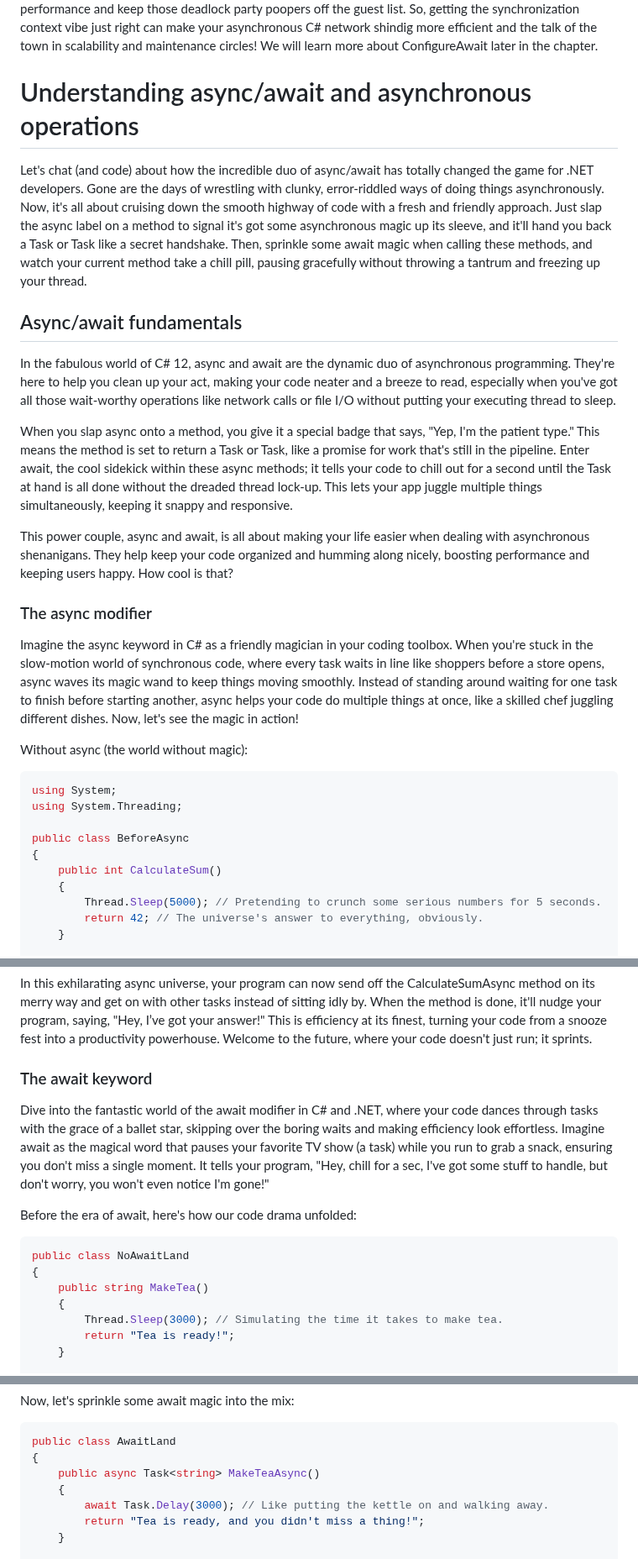
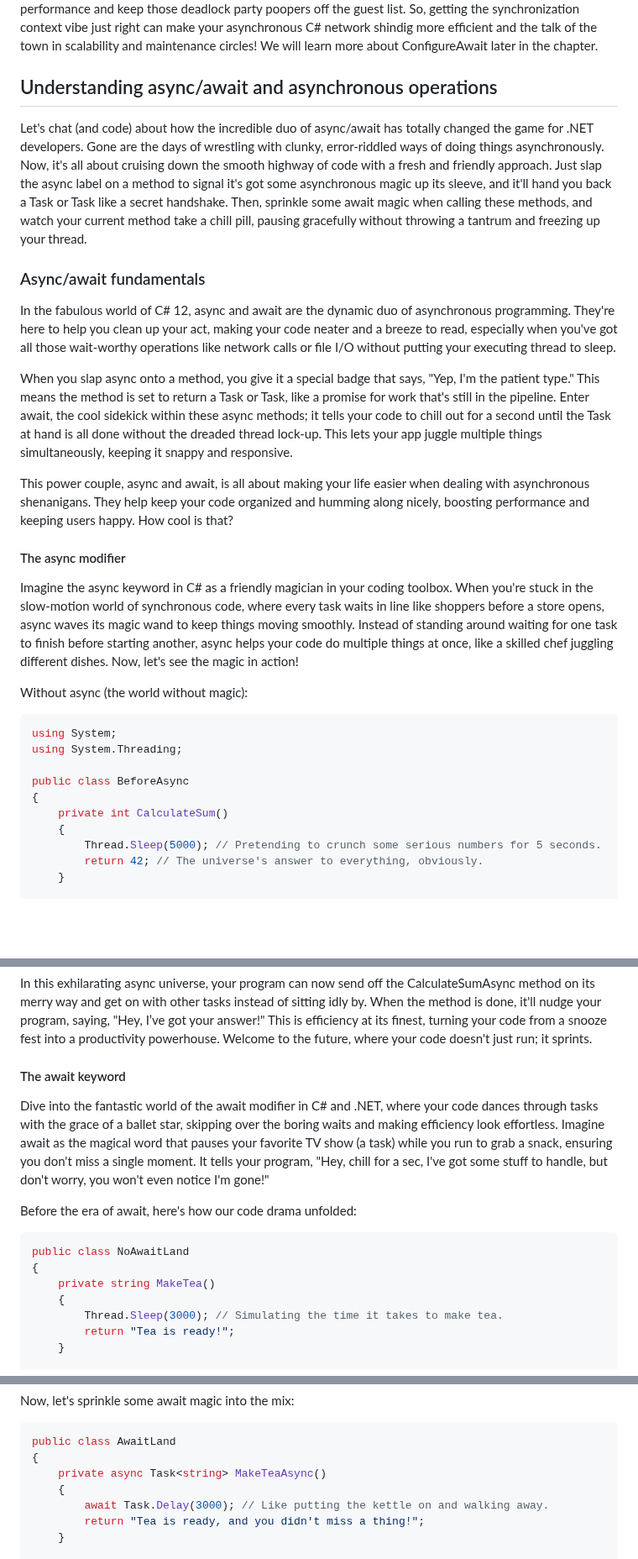
Before and after one commit to cwoodruff/book-network-programming-csharp, a Markdown page: Chapter04/chapter04.md, 3 parts joined by grey strips. Shown at 84% size. GitHub-like rendering; blank space fills up the shorter version.

````diff
--- a/Chapter04/chapter04.md
+++ b/Chapter04/chapter04.md
@@ -73,11 +73,11 @@ Diving into C# network projects and getting the hang of the synchronization cont
 
 Here’s the twist: leaning too much on the synchronization context, particularly in the bustling backstage of server-side applications like ASP.NET, might cramp your app’s style, leading to awkward performance, slow dances and scalability wallflowers. Here’s a pro tip: when your code’s not busy with UI touch-ups or threading VIPs, consider going incognito with ConfigureAwait(false). It’s like telling your code, “Psst, meet me directly at the after-party, skip the synchronization context formalities.” This nifty move can streamline your performance and keep those deadlock party poopers off the guest list. So, getting the synchronization context vibe just right can make your asynchronous C# network shindig more efficient and the talk of the town in scalability and maintenance circles! We will learn more about ConfigureAwait later in the chapter.
 
-# Understanding async/await and asynchronous operations
+## Understanding async/await and asynchronous operations
 
 Let's chat (and code) about how the incredible duo of async/await has totally changed the game for .NET developers. Gone are the days of wrestling with clunky, error-riddled ways of doing things asynchronously. Now, it's all about cruising down the smooth highway of code with a fresh and friendly approach. Just slap the async label on a method to signal it's got some asynchronous magic up its sleeve, and it'll hand you back a Task or Task<T> like a secret handshake. Then, sprinkle some await magic when calling these methods, and watch your current method take a chill pill, pausing gracefully without throwing a tantrum and freezing up your thread.
 
-## Async/await fundamentals
+### Async/await fundamentals
 
 In the fabulous world of C# 12, async and await are the dynamic duo of asynchronous programming. They're here to help you clean up your act, making your code neater and a breeze to read, especially when you've got all those wait-worthy operations like network calls or file I/O without putting your executing thread to sleep.
 
@@ -85,7 +85,7 @@ When you slap async onto a method, you give it a special badge that says, "Yep,
 
 This power couple, async and await, is all about making your life easier when dealing with asynchronous shenanigans. They help keep your code organized and humming along nicely, boosting performance and keeping users happy. How cool is that?
 
-### The async modifier
+#### The async modifier
 
 Imagine the async keyword in C# as a friendly magician in your coding toolbox. When you're stuck in the slow-motion world of synchronous code, where every task waits in line like shoppers before a store opens, async waves its magic wand to keep things moving smoothly. Instead of standing around waiting for one task to finish before starting another, async helps your code do multiple things at once, like a skilled chef juggling different dishes. Now, let's see the magic in action!
 
@@ -97,7 +97,7 @@ using System.Threading;
 
 public class BeforeAsync
 {
-    public int CalculateSum()
+    private int CalculateSum()
     {
         Thread.Sleep(5000); // Pretending to crunch some serious numbers for 5 seconds.
         return 42; // The universe's answer to everything, obviously.
@@ -145,7 +142,7 @@ await afterAsync.ShowSumAsync(); // Whoosh! Off to multitask-land!
 
 In this exhilarating async universe, your program can now send off the CalculateSumAsync method on its merry way and get on with other tasks instead of sitting idly by. When the method is done, it'll nudge your program, saying, "Hey, I’ve got your answer!" This is efficiency at its finest, turning your code from a snooze fest into a productivity powerhouse. Welcome to the future, where your code doesn't just run; it sprints.
 
-### The await keyword
+#### The await keyword
 
 Dive into the fantastic world of the await modifier in C# and .NET, where your code dances through tasks with the grace of a ballet star, skipping over the boring waits and making efficiency look effortless. Imagine await as the magical word that pauses your favorite TV show (a task) while you run to grab a snack, ensuring you don't miss a single moment. It tells your program, "Hey, chill for a sec, I've got some stuff to handle, but don't worry, you won't even notice I'm gone!"
 
@@ -154,7 +151,7 @@ Before the era of await, here's how our code drama unfolded:
 ```C#
 public class NoAwaitLand
 {
-    public string MakeTea()
+    private string MakeTea()
     {
         Thread.Sleep(3000); // Simulating the time it takes to make tea.
         return "Tea is ready!";
@@ -179,7 +176,7 @@ Now, let's sprinkle some await magic into the mix:
 ```C#
 public class AwaitLand
 {
-    public async Task<string> MakeTeaAsync()
+    private async Task<string> MakeTeaAsync()
     {
         await Task.Delay(3000); // Like putting the kettle on and walking away.
         return "Tea is ready, and you didn't miss a thing!";
````
Also changed, not shown: other parts of Chapter04/chapter04.md (+53 -46 lines).
